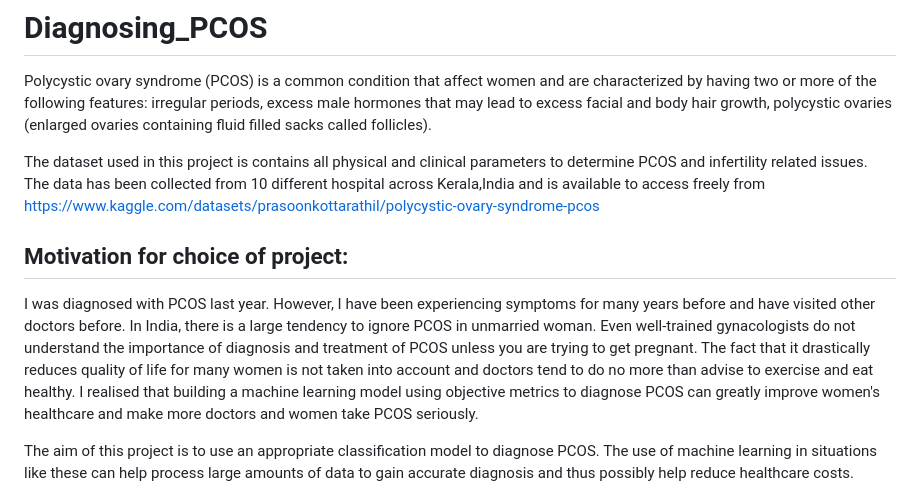
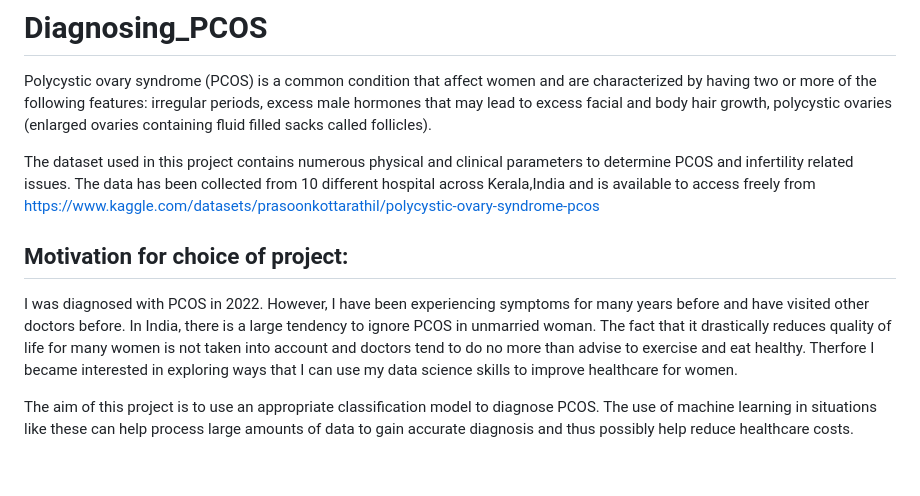
Before and after one commit to Zeba-Khadhijah/Diagnosing_PCOS_decision_trees, a Markdown page: README.md, the part around the change. Drawn GitHub-style; blank space fills up the shorter version.

```diff
--- a/README.md
+++ b/README.md
@@ -1,10 +1,10 @@
 # Diagnosing_PCOS
 Polycystic ovary syndrome (PCOS) is a common condition that affect women and are characterized by having two or more of the following features: irregular periods, excess male hormones that may lead to excess facial and body hair growth, polycystic ovaries (enlarged ovaries containing fluid filled sacks called follicles).
 
-The dataset used in this project is contains all physical and clinical parameters to determine PCOS and infertility related issues. The data has been collected from 10 different hospital across Kerala,India and is available to access freely from https://www.kaggle.com/datasets/prasoonkottarathil/polycystic-ovary-syndrome-pcos
+The dataset used in this project contains numerous physical and clinical parameters to determine PCOS and infertility related issues. The data has been collected from 10 different hospital across Kerala,India and is available to access freely from https://www.kaggle.com/datasets/prasoonkottarathil/polycystic-ovary-syndrome-pcos
 
 ## Motivation for choice of project:
-I was diagnosed with PCOS last year. However, I have been experiencing symptoms for many years before and have visited other doctors before. In India, there is a large tendency to ignore PCOS in unmarried woman. Even well-trained gynacologists do not understand the importance of diagnosis and treatment of PCOS unless you are trying to get pregnant. The fact that it drastically reduces quality of life for many women is not taken into account and doctors tend to do no more than advise to exercise and eat healthy. I realised that building a machine learning model using objective metrics to diagnose PCOS can greatly improve women's healthcare and make more doctors and women take PCOS seriously.
+I was diagnosed with PCOS in 2022. However, I have been experiencing symptoms for many years before and have visited other doctors before. In India, there is a large tendency to ignore PCOS in unmarried woman. The fact that it drastically reduces quality of life for many women is not taken into account and doctors tend to do no more than advise to exercise and eat healthy. Therfore I became interested in exploring ways that I can use my data science skills to improve healthcare for women.
 
 The aim of this project is to use an appropriate classification model to diagnose PCOS. The use of machine learning in situations like these can help process large amounts of data to gain accurate diagnosis and thus possibly help reduce healthcare costs.
 
```
